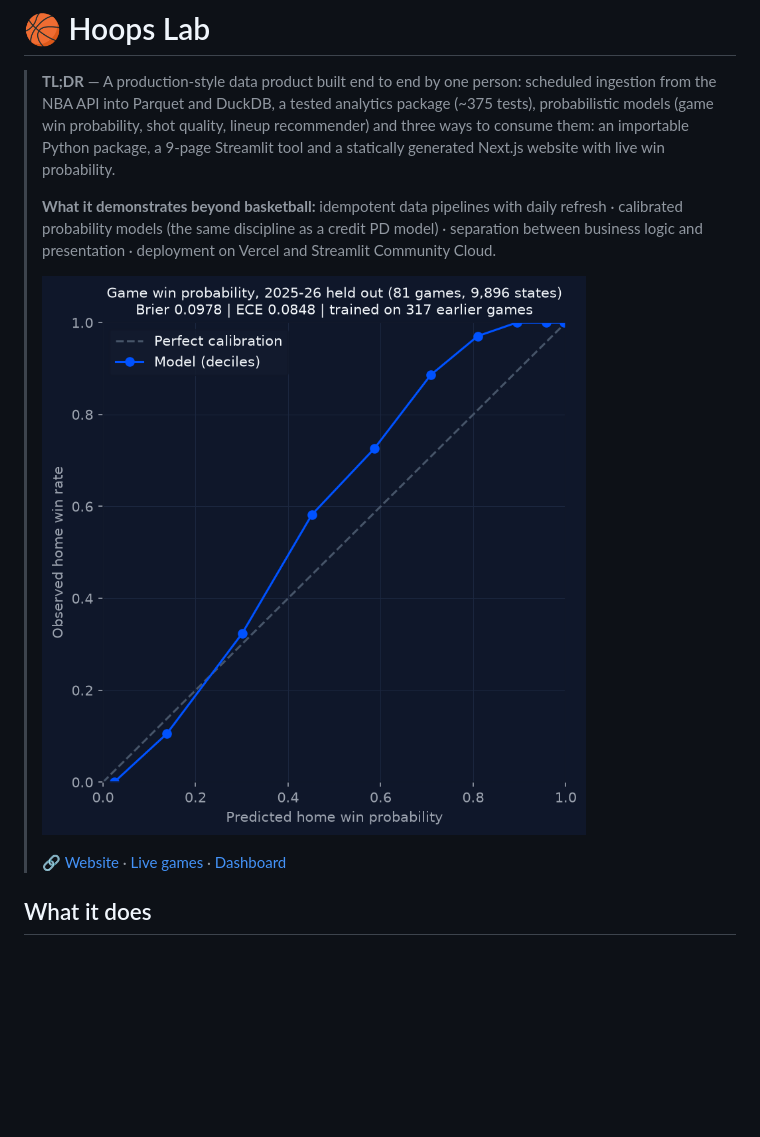
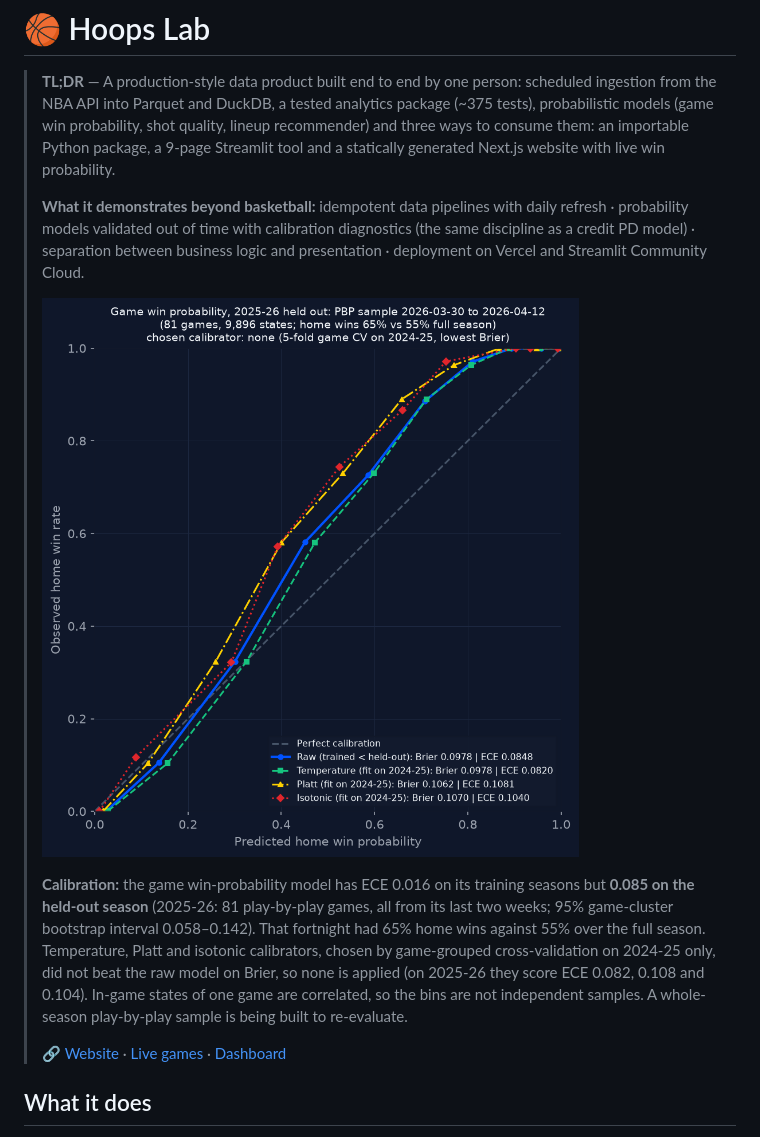
Before and after one commit to SashaRisoluti/hoops_lab, a Markdown page: README.md, the part around the change. GitHub-like rendering; pictures changed too: docs/img/calibration.png; blank space fills up the shorter version.

```diff
--- a/README.md
+++ b/README.md
@@ -2,9 +2,11 @@
 
 > **TL;DR** — A production-style data product built end to end by one person: scheduled ingestion from the NBA API into Parquet and DuckDB, a tested analytics package (~375 tests), probabilistic models (game win probability, shot quality, lineup recommender) and three ways to consume them: an importable Python package, a 9-page Streamlit tool and a statically generated Next.js website with live win probability.
 >
-> **What it demonstrates beyond basketball:** idempotent data pipelines with daily refresh · calibrated probability models (the same discipline as a credit PD model) · separation between business logic and presentation · deployment on Vercel and Streamlit Community Cloud.
+> **What it demonstrates beyond basketball:** idempotent data pipelines with daily refresh · probability models validated out of time with calibration diagnostics (the same discipline as a credit PD model) · separation between business logic and presentation · deployment on Vercel and Streamlit Community Cloud.
 >
-> ![Calibration plot: predicted vs observed home win rate by decile, 2025-26 held out](docs/img/calibration.png)
+> ![Reliability diagram: predicted vs observed home win rate by decile on the 2025-26 held-out sample, raw model and three post-hoc calibrators](docs/img/calibration.png)
+>
+> **Calibration:** the game win-probability model has ECE 0.016 on its training seasons but **0.085 on the held-out season** (2025-26: 81 play-by-play games, all from its last two weeks; 95% game-cluster bootstrap interval 0.058–0.142). That fortnight had 65% home wins against 55% over the full season. Temperature, Platt and isotonic calibrators, chosen by game-grouped cross-validation on 2024-25 only, did not beat the raw model on Brier, so none is applied (on 2025-26 they score ECE 0.082, 0.108 and 0.104). In-game states of one game are correlated, so the bins are not independent samples. A whole-season play-by-play sample is being built to re-evaluate.
 >
 > 🔗 [Website](https://hoops-lab.vercel.app/) · [Live games](https://hoops-lab.vercel.app/live) · [Dashboard](https://hoopslab.streamlit.app/)
 
```
Also changed, not shown: 3 other files.
